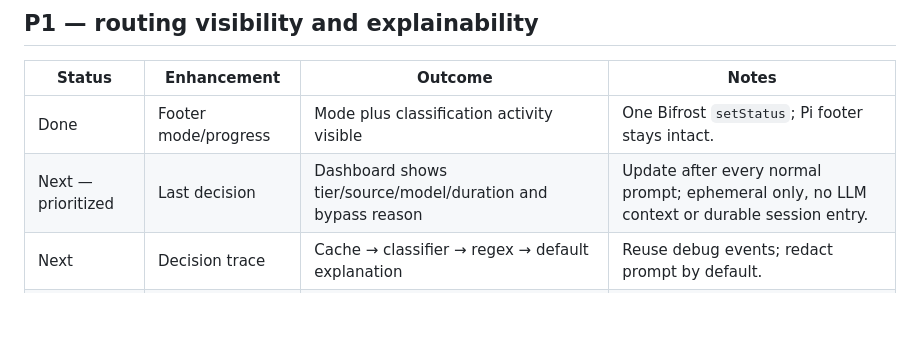
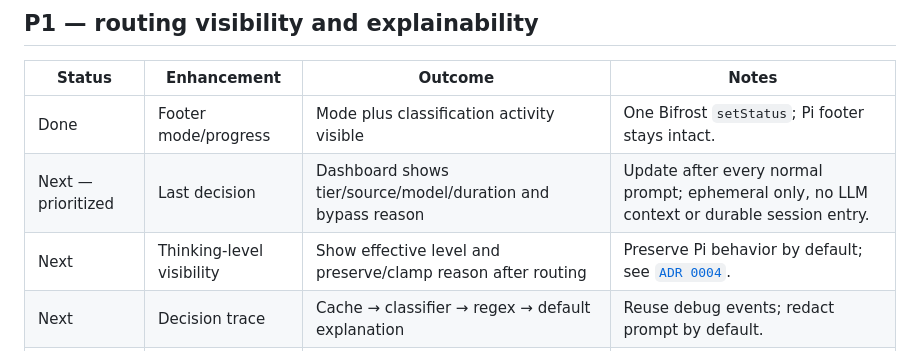
Before and after one commit to iamaamir/pi-bifrost, a Markdown page: docs/ui-enhancements.md, the part around the change. Drawn GitHub-style; blank space fills up the shorter version.

```diff
--- a/docs/ui-enhancements.md
+++ b/docs/ui-enhancements.md
@@ -31,6 +31,7 @@ Inventory of user-facing extension improvements. Ordered by user value, then imp
 |---|---|---|---|
 | Done | Footer mode/progress | Mode plus classification activity visible | One Bifrost `setStatus`; Pi footer stays intact. |
 | Next — prioritized | Last decision | Dashboard shows tier/source/model/duration and bypass reason | Update after every normal prompt; ephemeral only, no LLM context or durable session entry. |
+| Next | Thinking-level visibility | Show effective level and preserve/clamp reason after routing | Preserve Pi behavior by default; see [`ADR 0004`](adr/0004-thinking-level-routing.md). |
 | Next | Decision trace | Cache → classifier → regex → default explanation | Reuse debug events; redact prompt by default. |
 | Next | Switch feedback | Brief previous → selected model notice | Suppress no-op switches; distinguish manual pin. |
 | Next | Bypass explanation | Explain disabled/pinned/no-match/missing-model | Show actual reason, not generic status. |
```
Also changed, not shown: ROADMAP.md (+12 -0 lines), docs/adr/0004-thinking-level-routing.md (added, +107 -0 lines).
